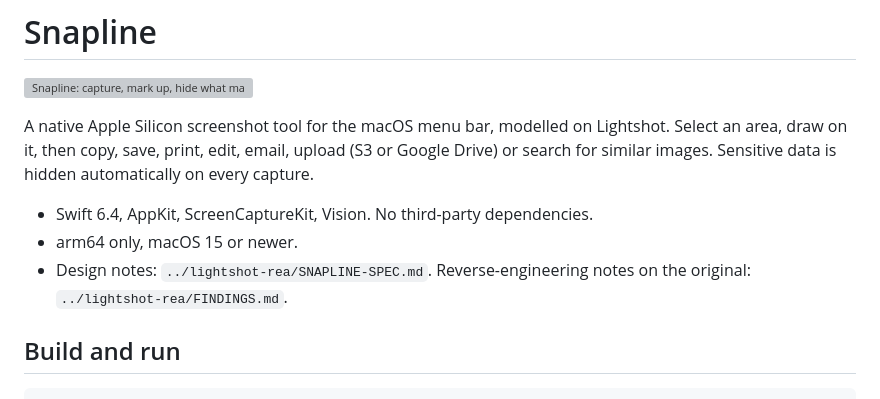
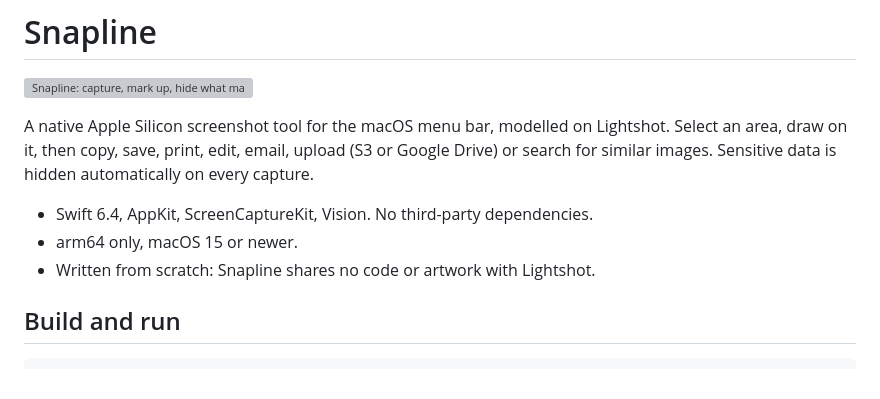
Before and after one commit to barayuda/Snapline, a Markdown page: README.md, the part around the change. Rendered like a GitHub page; grey boxes are pictures that could not be loaded.

Commit message:
Remove local-only design note paths from README
The README pointed to notes in a folder that only exists on the
author's machine. Replace that line with a note that Snapline shares no
code or artwork with Lightshot.

```diff
--- a/README.md
+++ b/README.md
@@ -6,7 +6,7 @@ A native Apple Silicon screenshot tool for the macOS menu bar, modelled on Light
 
 - Swift 6.4, AppKit, ScreenCaptureKit, Vision. No third-party dependencies.
 - arm64 only, macOS 15 or newer.
-- Design notes: `../lightshot-rea/SNAPLINE-SPEC.md`. Reverse-engineering notes on the original: `../lightshot-rea/FINDINGS.md`.
+- Written from scratch: Snapline shares no code or artwork with Lightshot.
 
 ## Build and run
 
```
